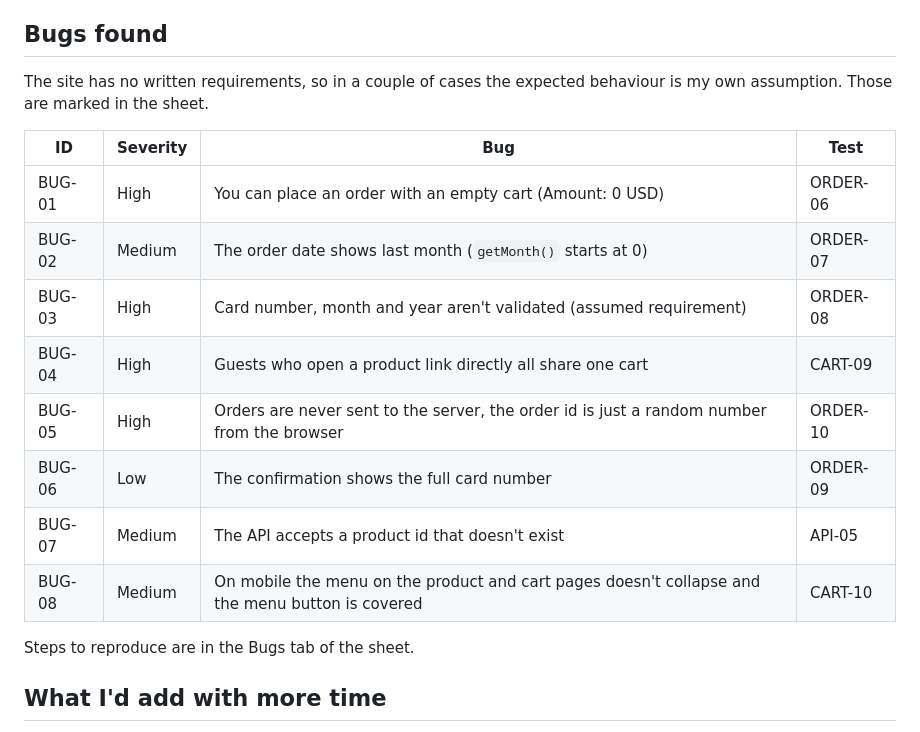
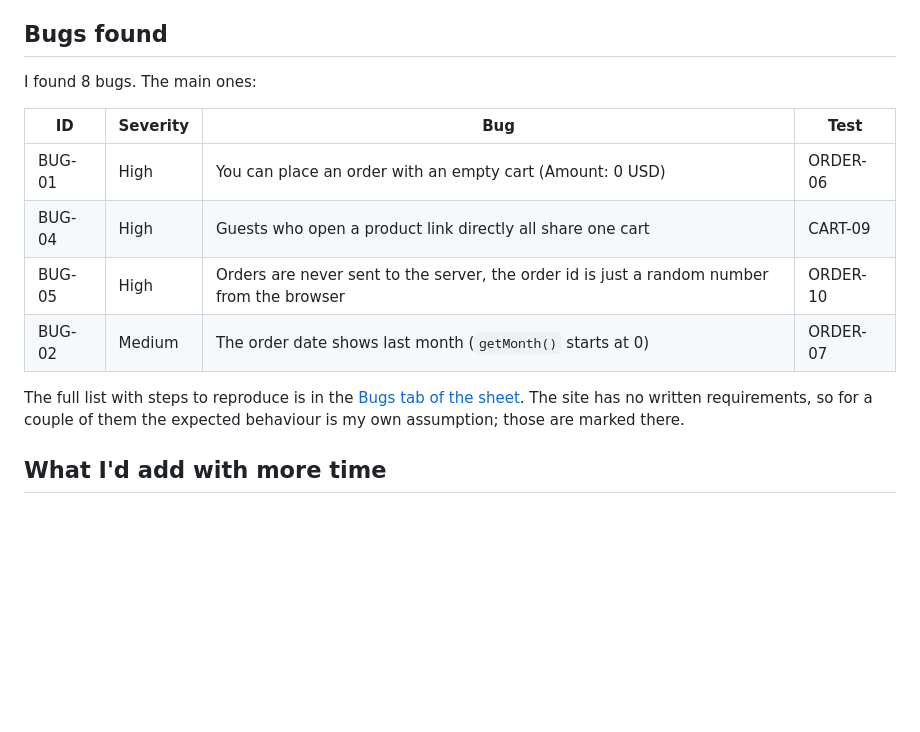
Before and after one commit to vietphamqq/demoblaze-playwright-e2e, a Markdown page: README.md, the part around the change. Drawn GitHub-style; blank space fills up the shorter version.

Commit message:
trim bug table in readme

```diff
--- a/README.md
+++ b/README.md
@@ -96,20 +96,16 @@ On main and nightly runs the last job merges the Playwright results from all job
 
 ## Bugs found
 
-The site has no written requirements, so in a couple of cases the expected behaviour is my own assumption. Those are marked in the sheet.
+I found 8 bugs. The main ones:
 
-| ID     | Severity | Bug                                                                                              | Test     |
-| ------ | -------- | ------------------------------------------------------------------------------------------------ | -------- |
-| BUG-01 | High     | You can place an order with an empty cart (Amount: 0 USD)                                        | ORDER-06 |
-| BUG-02 | Medium   | The order date shows last month (`getMonth()` starts at 0)                                       | ORDER-07 |
-| BUG-03 | High     | Card number, month and year aren't validated (assumed requirement)                               | ORDER-08 |
-| BUG-04 | High     | Guests who open a product link directly all share one cart                                       | CART-09  |
-| BUG-05 | High     | Orders are never sent to the server, the order id is just a random number from the browser       | ORDER-10 |
-| BUG-06 | Low      | The confirmation shows the full card number                                                      | ORDER-09 |
-| BUG-07 | Medium   | The API accepts a product id that doesn't exist                                                  | API-05   |
-| BUG-08 | Medium   | On mobile the menu on the product and cart pages doesn't collapse and the menu button is covered | CART-10  |
+| ID     | Severity | Bug                                                                                        | Test     |
+| ------ | -------- | ------------------------------------------------------------------------------------------ | -------- |
+| BUG-01 | High     | You can place an order with an empty cart (Amount: 0 USD)                                  | ORDER-06 |
+| BUG-04 | High     | Guests who open a product link directly all share one cart                                 | CART-09  |
+| BUG-05 | High     | Orders are never sent to the server, the order id is just a random number from the browser | ORDER-10 |
+| BUG-02 | Medium   | The order date shows last month (`getMonth()` starts at 0)                                 | ORDER-07 |
 
-Steps to reproduce are in the Bugs tab of the sheet.
+The full list with steps to reproduce is in the [Bugs tab of the sheet](https://docs.google.com/spreadsheets/d/1Po4H9u4_cFwjMFUTjdUKemLtL19jO8LmpKfadKfAXwE/edit#gid=12). The site has no written requirements, so for a couple of them the expected behaviour is my own assumption; those are marked there.
 
 ## What I'd add with more time
 
```
